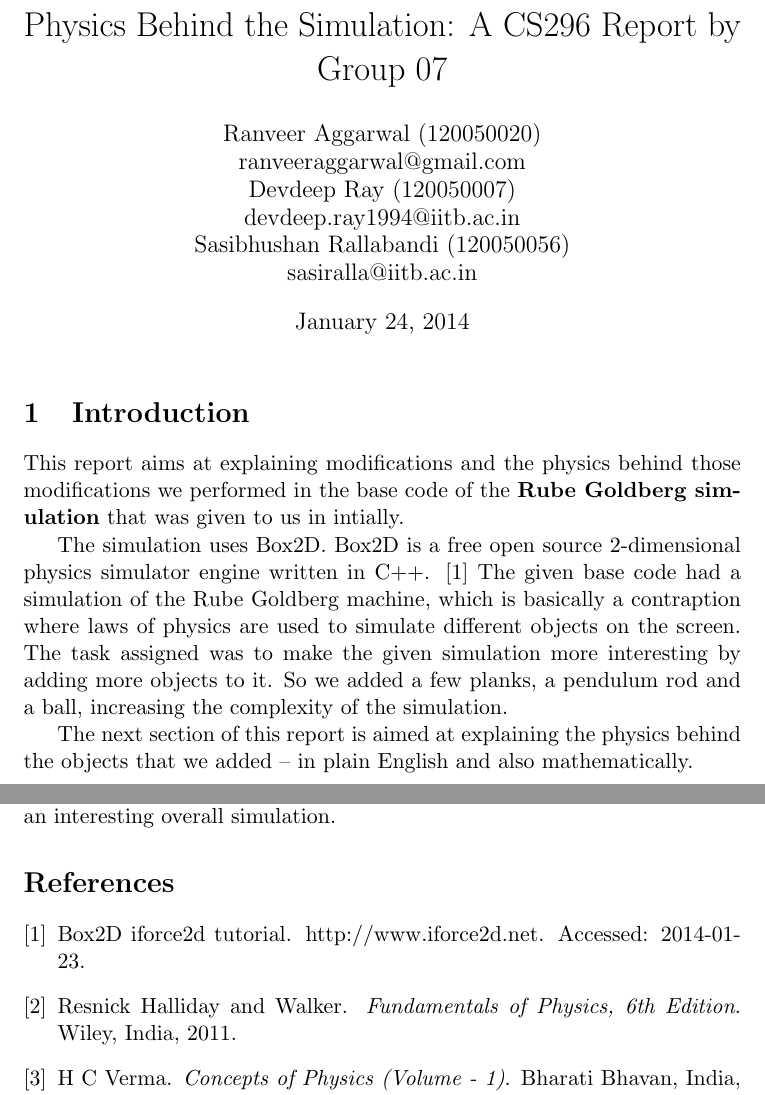
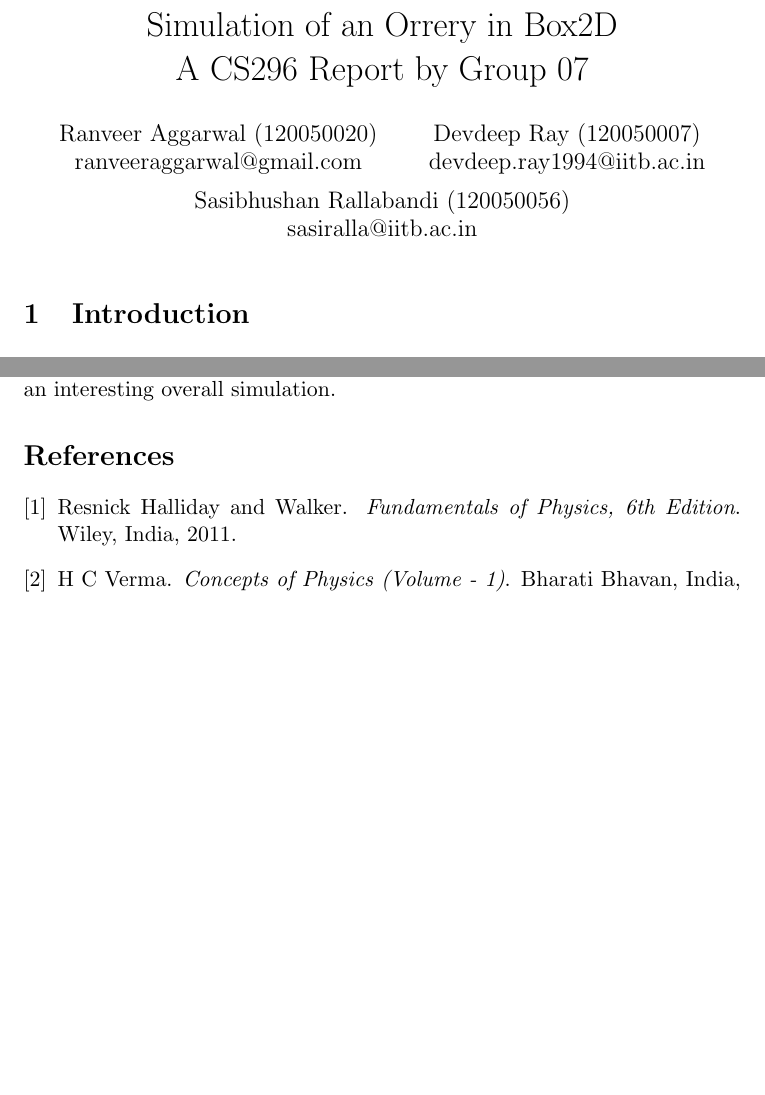
Before and after one commit to ranveeraggarwal/orrery-simulation-box2d, a LaTeX document (cs296_base_code/doc/tex/cs296_report_07.tex): two parts of pages 1 and 7 of 7, joined at a grey line, cut at the place of the change, the shorter picture padded with empty space. Compiled offline with pdfLaTeX.

Commit message:
New report

```diff
--- a/cs296_base_code/doc/tex/cs296_report_07.tex
+++ b/cs296_base_code/doc/tex/cs296_report_07.tex
@@ -11,19 +11,15 @@
 \usepackage{natbib}
 \usetikzlibrary{calc,patterns,decorations.pathmorphing,decorations.markings}
 
-\title{Physics Behind the Simulation: A CS296 Report by Group 07}
-\author{Ranveer Aggarwal (120050020) \\ ranveeraggarwal@gmail.com \\ Devdeep Ray (120050007) \\ devdeep.ray1994@iitb.ac.in\\ Sasibhushan Rallabandi (120050056) \\ sasiralla@iitb.ac.in}
-\date{January 24, 2014}
+\title{Simulation of an Orrery in Box2D\\ A CS296 Report by Group 07}
+\author{Ranveer Aggarwal (120050020) \\ ranveeraggarwal@gmail.com \and Devdeep Ray (120050007) \\ devdeep.ray1994@iitb.ac.in \and Sasibhushan Rallabandi (120050056) \\ sasiralla@iitb.ac.in}
+\date{}
 
 \begin{document}
 \maketitle
 
 \section{Introduction}
-This report aims at explaining modifications and the physics behind those modifications we performed in the base code of the \textbf{Rube Goldberg simulation} that was given to us in intially.
 
-The simulation uses Box2D. Box2D is a free open source 2-dimensional physics simulator engine written in C++. \cite{b2d} The given base code had a simulation of the Rube Goldberg machine, which is basically a contraption where laws of physics are used to simulate different objects on the screen. The task assigned was to make the given simulation more interesting by adding more objects to it. So we added a few planks, a pendulum rod and a ball, increasing the complexity of the simulation.
-
-The next section of this report is aimed at explaining the physics behind the objects that we added -- in plain English and also mathematically.
 \pagebreak
 
 \section{Physics behind the simulation}
```
